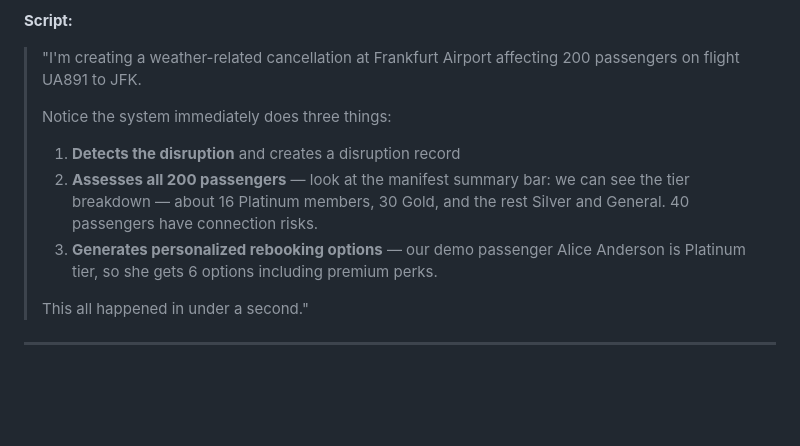
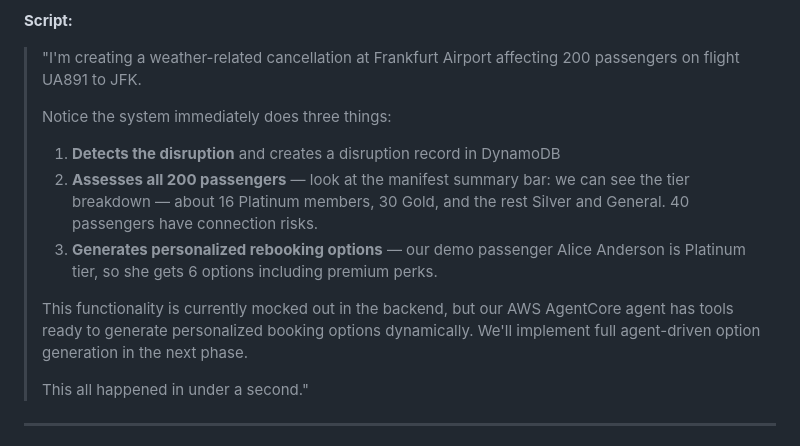
Before and after one commit to gtomwag/aws-gen-ai-ic-pia-bootcamp, a Markdown page: docs/demo/demo-script-5min.md, the part around one of its changes. Rendered like a GitHub page; blank space fills up the shorter version.

```diff
--- a/docs/demo/demo-script-5min.md
+++ b/docs/demo/demo-script-5min.md
@@ -34,9 +34,11 @@
 > "I'm creating a weather-related cancellation at Frankfurt Airport affecting 200 passengers on flight UA891 to JFK.
 >
 > Notice the system immediately does three things:
-> 1. **Detects the disruption** and creates a disruption record
+> 1. **Detects the disruption** and creates a disruption record in DynamoDB
 > 2. **Assesses all 200 passengers** — look at the manifest summary bar: we can see the tier breakdown — about 16 Platinum members, 30 Gold, and the rest Silver and General. 40 passengers have connection risks.
 > 3. **Generates personalized rebooking options** — our demo passenger Alice Anderson is Platinum tier, so she gets 6 options including premium perks.
+>
+> This functionality is currently mocked out in the backend, but our AWS AgentCore agent has tools ready to generate personalized booking options dynamically. We'll implement full agent-driven option generation in the next phase.
 >
 > This all happened in under a second."
 
```
Also changed, not shown: other parts of docs/demo/demo-script-5min.md (+48 -65 lines).
